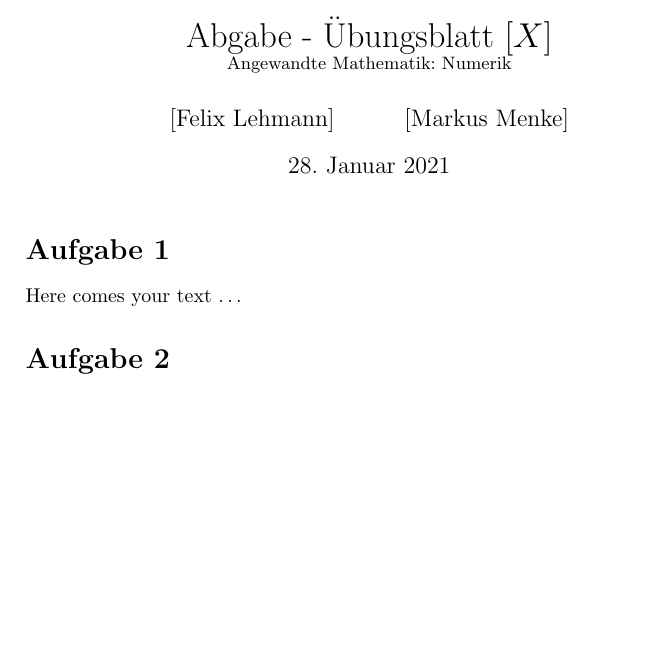
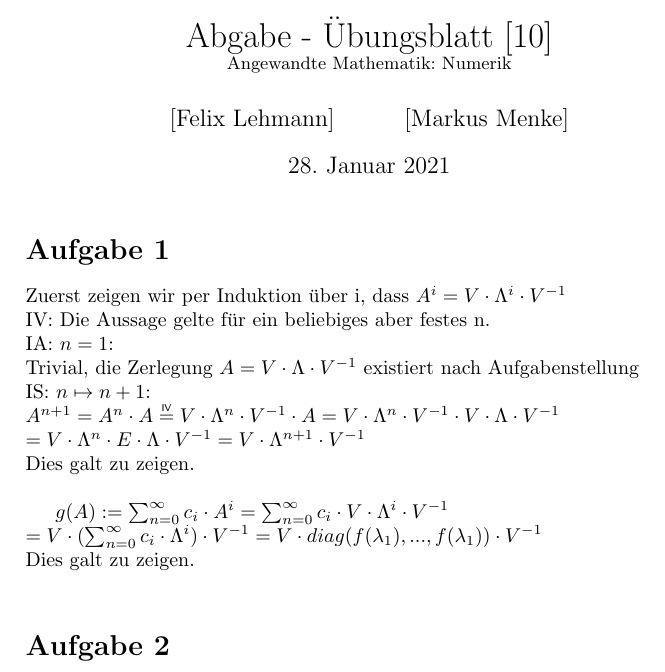
Before and after one commit to F-Lehmann/Numerik, a LaTeX document (Blatt10/AbgabeLehmannMenke.tex): part of the page, cut so that both start at the same text, the shorter picture padded with empty space. Compiled offline with pdfLaTeX.

Commit message:
Aufgabe 1
Aufgabe 1

```diff
--- a/Blatt10/AbgabeLehmannMenke.tex
+++ b/Blatt10/AbgabeLehmannMenke.tex
@@ -14,14 +17,25 @@
 
 % create the title
 % Please replace the data in brackets [] with actual data.
-\title{Abgabe - Übungsblatt [$X$]\\
+\title{Abgabe - Übungsblatt [$10$]\\
 \small{Angewandte Mathematik: Numerik}}
 \author{ [Felix Lehmann] \and [Markus Menke]}
 \date{\today}
 \maketitle
 
 \section*{Aufgabe 1}
-Here comes your text \ldots
+Zuerst zeigen wir per Induktion über i, dass $A^{i} = V \cdot \Lambda^{i} \cdot V^{-1}$\\
+IV: Die Aussage gelte für ein beliebiges aber festes n.\\
+IA: $n = 1$:\\
+Trivial, die Zerlegung $A = V \cdot \Lambda \cdot V^{-1}$ existiert nach Aufgabenstellung\\
+IS: $n \mapsto n+1$:\\
+$A^{n+1} = A^{n} \cdot A \iv V \cdot \Lambda^{n} \cdot V^{-1} \cdot A = V \cdot \Lambda^{n} \cdot V^{-1} \cdot V \cdot \Lambda \cdot V^{-1}\\
+= V \cdot \Lambda^{n} \cdot E \cdot \Lambda \cdot V^{-1} = V \cdot \Lambda^{n+1} \cdot V^{-1}$\\
+Dies galt zu zeigen.\\
+
+$g(A):=  \sum_{n=0}^{\infty} c_{i} \cdot A^{i} = \sum_{n=0}^{\infty} c_{i} \cdot V \cdot \Lambda^{i} \cdot V^{-1}\\
+= V \cdot (\sum_{n=0}^{\infty} c_{i}\cdot\Lambda^{i}) \cdot V^{-1} = V \cdot diag(f(\lambda_{1}),...,f(\lambda_{1})) \cdot V^{-1} $\\
+Dies galt zu zeigen.\\
 
 \section*{Aufgabe 2}
 And some more text \ldots
```
Also changed, not shown: Blatt10/AbgabeLehmannMenke.pdf (added), Blatt10/AbgabeLehmannMenke.tex (3 more changed lines).
